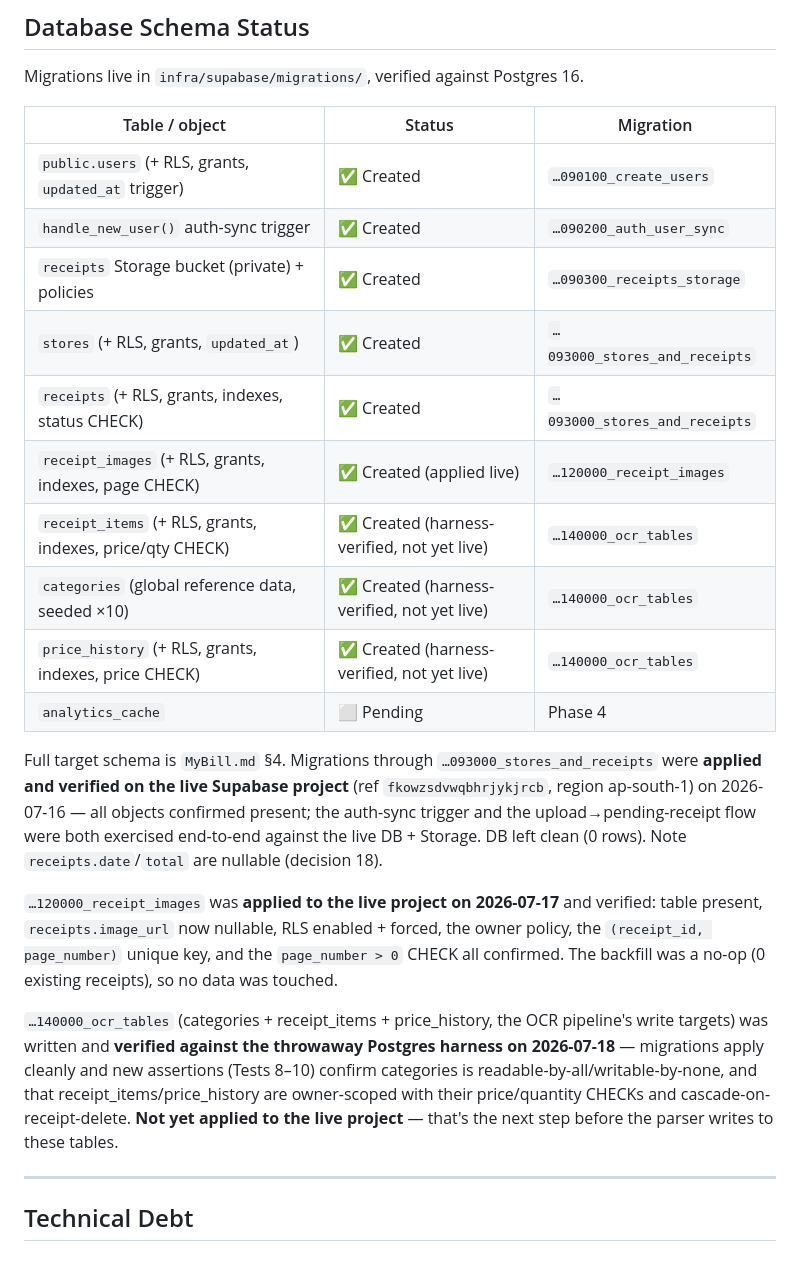
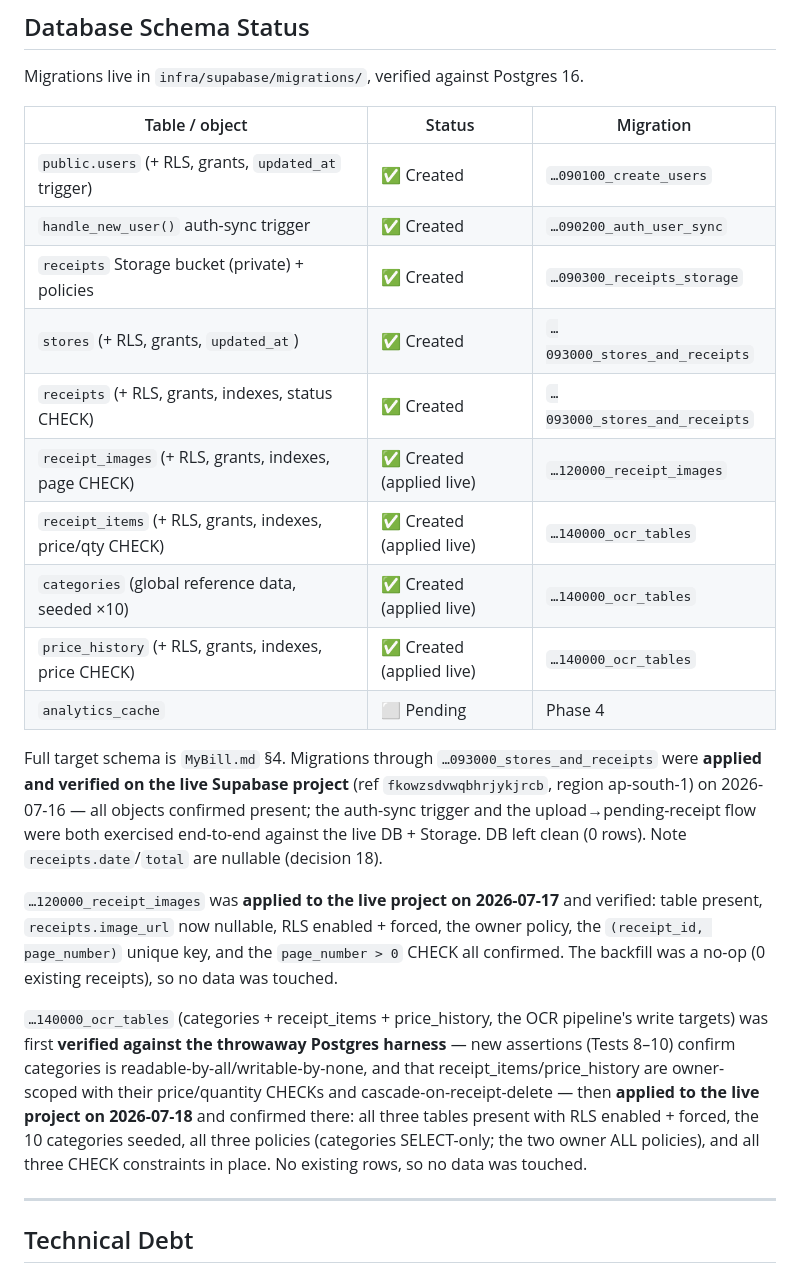
Before and after one commit to samarthkolur/MyBill, a Markdown page: DESIGN.md, the part around the change. GitHub-like rendering.

Commit message:
docs: OCR tables migration applied to the live project
categories + receipt_items + price_history confirmed live (ref
fkowzsdvwqbhrjykjrcb): tables present, RLS enabled + forced, 10 categories
seeded, policies and CHECK constraints in place. No existing rows.

```diff
--- a/DESIGN.md
+++ b/DESIGN.md
@@ -604,18 +604,18 @@ All responses use the standard envelope from `MyBill.md` §5 via `app.core.respo
 
 Migrations live in `infra/supabase/migrations/`, verified against Postgres 16.
 
-| Table / object                                            | Status                                      | Migration                     |
-| --------------------------------------------------------- | ------------------------------------------- | ----------------------------- |
-| `public.users` (+ RLS, grants, `updated_at` trigger)      | ✅ Created                                  | `…090100_create_users`        |
-| `handle_new_user()` auth-sync trigger                     | ✅ Created                                  | `…090200_auth_user_sync`      |
-| `receipts` Storage bucket (private) + policies            | ✅ Created                                  | `…090300_receipts_storage`    |
-| `stores` (+ RLS, grants, `updated_at`)                    | ✅ Created                                  | `…093000_stores_and_receipts` |
-| `receipts` (+ RLS, grants, indexes, status CHECK)         | ✅ Created                                  | `…093000_stores_and_receipts` |
-| `receipt_images` (+ RLS, grants, indexes, page CHECK)     | ✅ Created (applied live)                   | `…120000_receipt_images`      |
-| `receipt_items` (+ RLS, grants, indexes, price/qty CHECK) | ✅ Created (harness-verified, not yet live) | `…140000_ocr_tables`          |
-| `categories` (global reference data, seeded ×10)          | ✅ Created (harness-verified, not yet live) | `…140000_ocr_tables`          |
-| `price_history` (+ RLS, grants, indexes, price CHECK)     | ✅ Created (harness-verified, not yet live) | `…140000_ocr_tables`          |
-| `analytics_cache`                                         | ⬜ Pending                                  | Phase 4                       |
+| Table / object                                            | Status                    | Migration                     |
+| --------------------------------------------------------- | ------------------------- | ----------------------------- |
+| `public.users` (+ RLS, grants, `updated_at` trigger)      | ✅ Created                | `…090100_create_users`        |
+| `handle_new_user()` auth-sync trigger                     | ✅ Created                | `…090200_auth_user_sync`      |
+| `receipts` Storage bucket (private) + policies            | ✅ Created                | `…090300_receipts_storage`    |
+| `stores` (+ RLS, grants, `updated_at`)                    | ✅ Created                | `…093000_stores_and_receipts` |
+| `receipts` (+ RLS, grants, indexes, status CHECK)         | ✅ Created                | `…093000_stores_and_receipts` |
+| `receipt_images` (+ RLS, grants, indexes, page CHECK)     | ✅ Created (applied live) | `…120000_receipt_images`      |
+| `receipt_items` (+ RLS, grants, indexes, price/qty CHECK) | ✅ Created (applied live) | `…140000_ocr_tables`          |
+| `categories` (global reference data, seeded ×10)          | ✅ Created (applied live) | `…140000_ocr_tables`          |
+| `price_history` (+ RLS, grants, indexes, price CHECK)     | ✅ Created (applied live) | `…140000_ocr_tables`          |
+| `analytics_cache`                                         | ⬜ Pending                | Phase 4                       |
 
 Full target schema is `MyBill.md` §4. Migrations through `…093000_stores_and_receipts` were
 **applied and verified on the live Supabase project** (ref `fkowzsdvwqbhrjykjrcb`, region
@@ -629,11 +629,13 @@ the `(receipt_id, page_number)` unique key, and the `page_number > 0` CHECK all
 The backfill was a no-op (0 existing receipts), so no data was touched.
 
 `…140000_ocr_tables` (categories + receipt_items + price_history, the OCR pipeline's write
-targets) was written and **verified against the throwaway Postgres harness on 2026-07-18** —
-migrations apply cleanly and new assertions (Tests 8–10) confirm categories is
-readable-by-all/writable-by-none, and that receipt_items/price_history are owner-scoped with
-their price/quantity CHECKs and cascade-on-receipt-delete. **Not yet applied to the live
-project** — that's the next step before the parser writes to these tables.
+targets) was first **verified against the throwaway Postgres harness** — new assertions
+(Tests 8–10) confirm categories is readable-by-all/writable-by-none, and that
+receipt_items/price_history are owner-scoped with their price/quantity CHECKs and
+cascade-on-receipt-delete — then **applied to the live project on 2026-07-18** and confirmed
+there: all three tables present with RLS enabled + forced, the 10 categories seeded, all
+three policies (categories SELECT-only; the two owner ALL policies), and all three CHECK
+constraints in place. No existing rows, so no data was touched.
 
 ---
 
```
